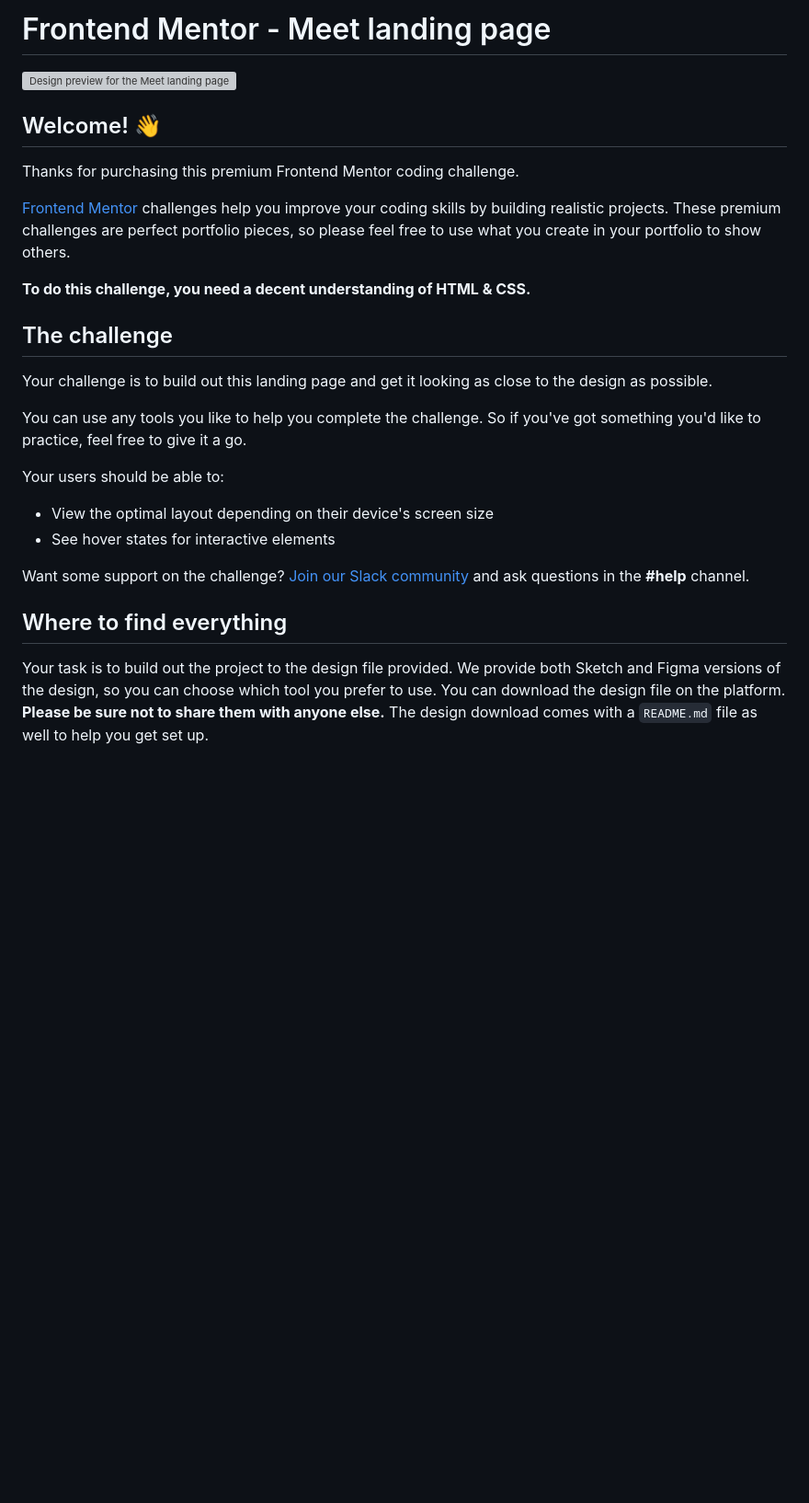
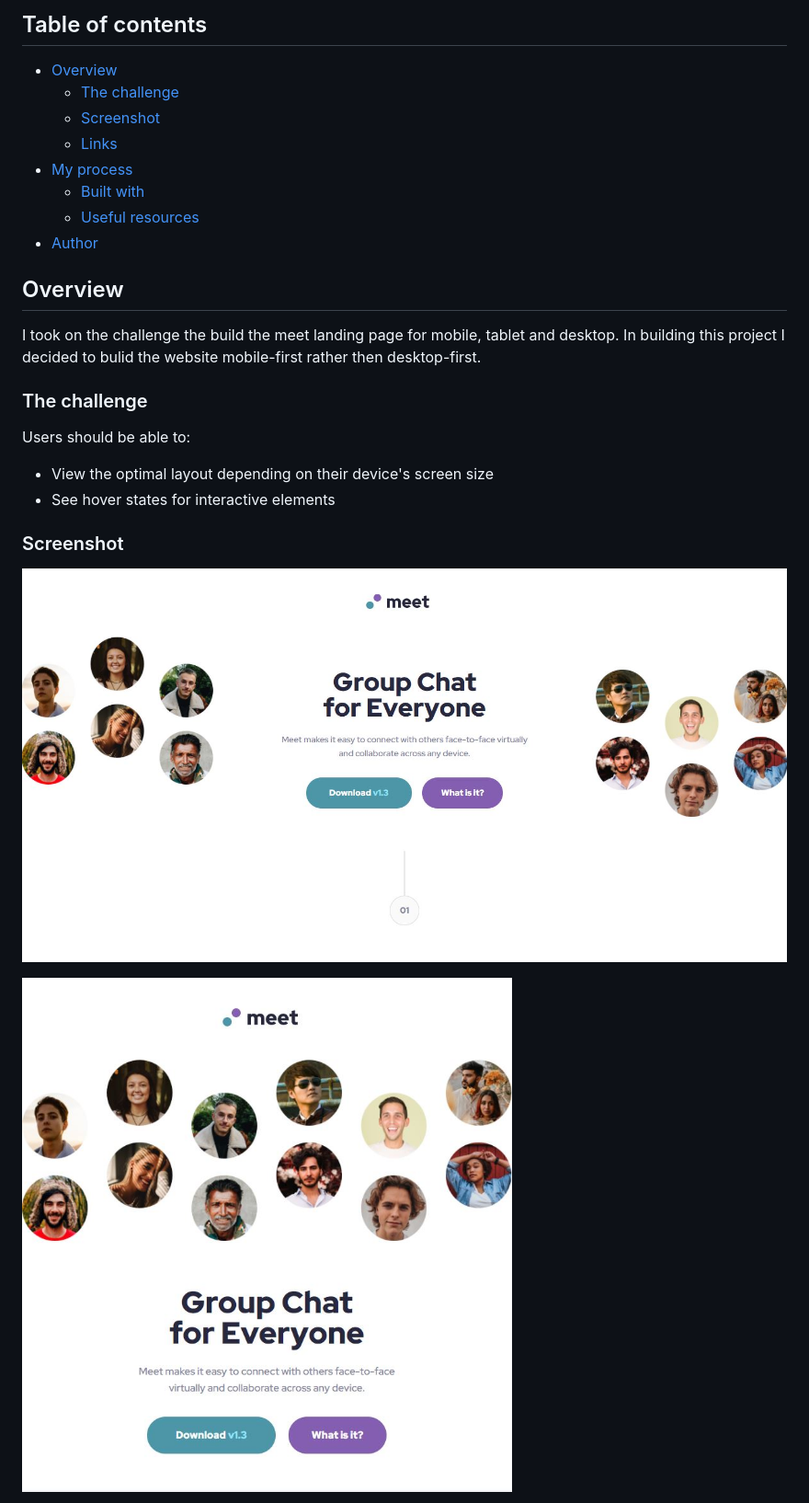
Before and after one commit to JulianJ44/fem-meet-landing-page, a Markdown page: README.md, the part around the change printed below. Shown: that part at 92% size. GitHub-like rendering; pictures changed too: assets/design/solution/meet_landing_desktop.jpg (added), assets/design/solution/meet_landing_tablet.jpg (added); blank space fills up the shorter version; grey boxes are pictures that could not be loaded.

Commit message:
Updated CSS and README file

```diff
--- a/README.md
+++ b/README.md
@@ -1,29 +1,28 @@
-# Frontend Mentor - Meet landing page
+## Table of contents
 
-![Design preview for the Meet landing page coding challenge](./preview.jpg)
+- [Overview](#overview)
+  - [The challenge](#the-challenge)
+  - [Screenshot](#screenshot)
+  - [Links](#links)
+- [My process](#my-process)
+  - [Built with](#built-with)
+  - [Useful resources](#useful-resources)
+- [Author](#author)
 
-## Welcome! 👋
+## Overview
 
-Thanks for purchasing this premium Frontend Mentor coding challenge.
+I took on the challenge the build the meet landing page for mobile, tablet and desktop. In building this project I decided to bulid the website mobile-first rather then desktop-first.
 
-[Frontend Mentor](https://www.frontendmentor.io) challenges help you improve your coding skills by building realistic projects. These premium challenges are perfect portfolio pieces, so please feel free to use what you create in your portfolio to show others.
+### The challenge
 
-**To do this challenge, you need a decent understanding of HTML & CSS.**
-
-## The challenge
-
-Your challenge is to build out this landing page and get it looking as close to the design as possible.
-
-You can use any tools you like to help you complete the challenge. So if you've got something you'd like to practice, feel free to give it a go.
-
-Your users should be able to:
+Users should be able to:
 
 - View the optimal layout depending on their device's screen size
 - See hover states for interactive elements
 
-Want some support on the challenge? [Join our Slack community](https://www.frontendmentor.io/slack) and ask questions in the **#help** channel.
+### Screenshot
 
-## Where to find everything
+![Meet Landing Page - Desktop](./assets/design/solution/meet_landing_desktop.jpg)
 
-Your task is to build out the project to the design file provided. We provide both Sketch and Figma versions of the design, so you can choose which tool you prefer to use. You can download the design file on the platform. **Please be sure not to share them with anyone else.** The design download comes with a `README.md` file as well to help you get set up.
+![Meet Landing Page - Tablet](./assets/design/solution/meet_landing_tablet.jpg)
 
```
Also changed, not shown: other parts of README.md (+24 -48 lines), README-template.md (deleted, +0 -111 lines), assets/design/solution/meet_landing_mobile.jpg (added), 3 other files.
